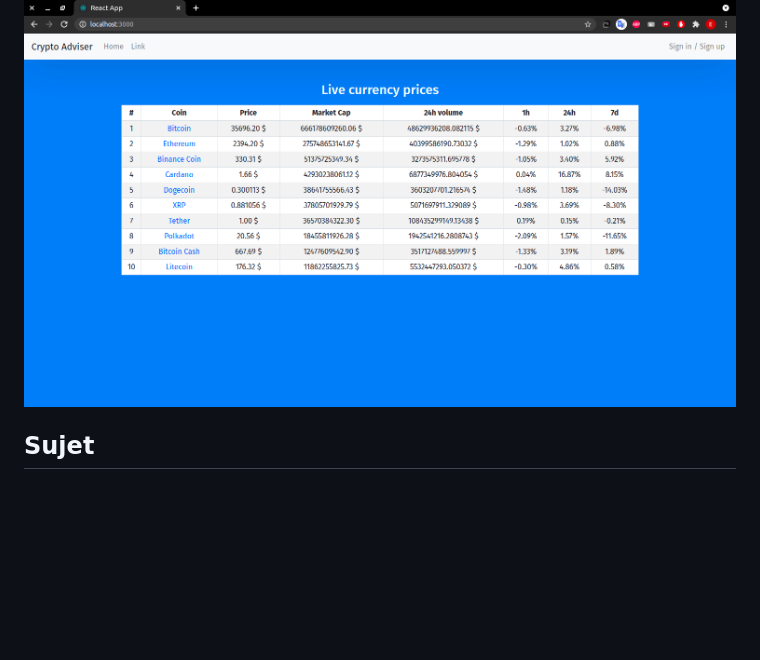
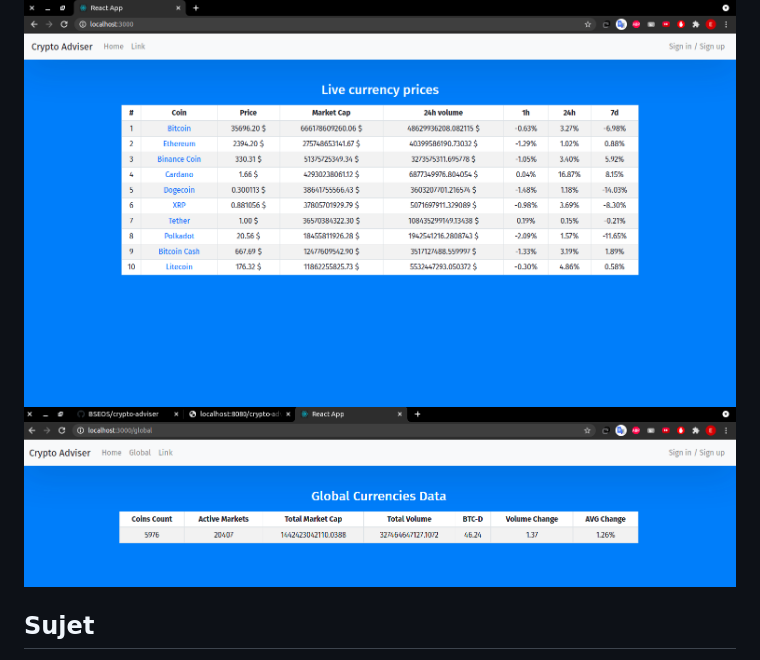
Before and after one commit to BSEOS/Micro-Projet-Web-PC3R, a Markdown page: README.md, the part around the change. Rendered like a GitHub page; pictures changed too: media/global_screen.png (added); blank space fills up the shorter version.

Commit message:
global: media updated

```diff
--- a/README.md
+++ b/README.md
@@ -23,6 +23,7 @@
 
 \
 ![live-board](./media/live_board.png)
+![global-screen](./media/global_screen.png)
 
 ## Sujet
 **Crypto-Adviser**\
```
Also changed, not shown: 1 other file.
